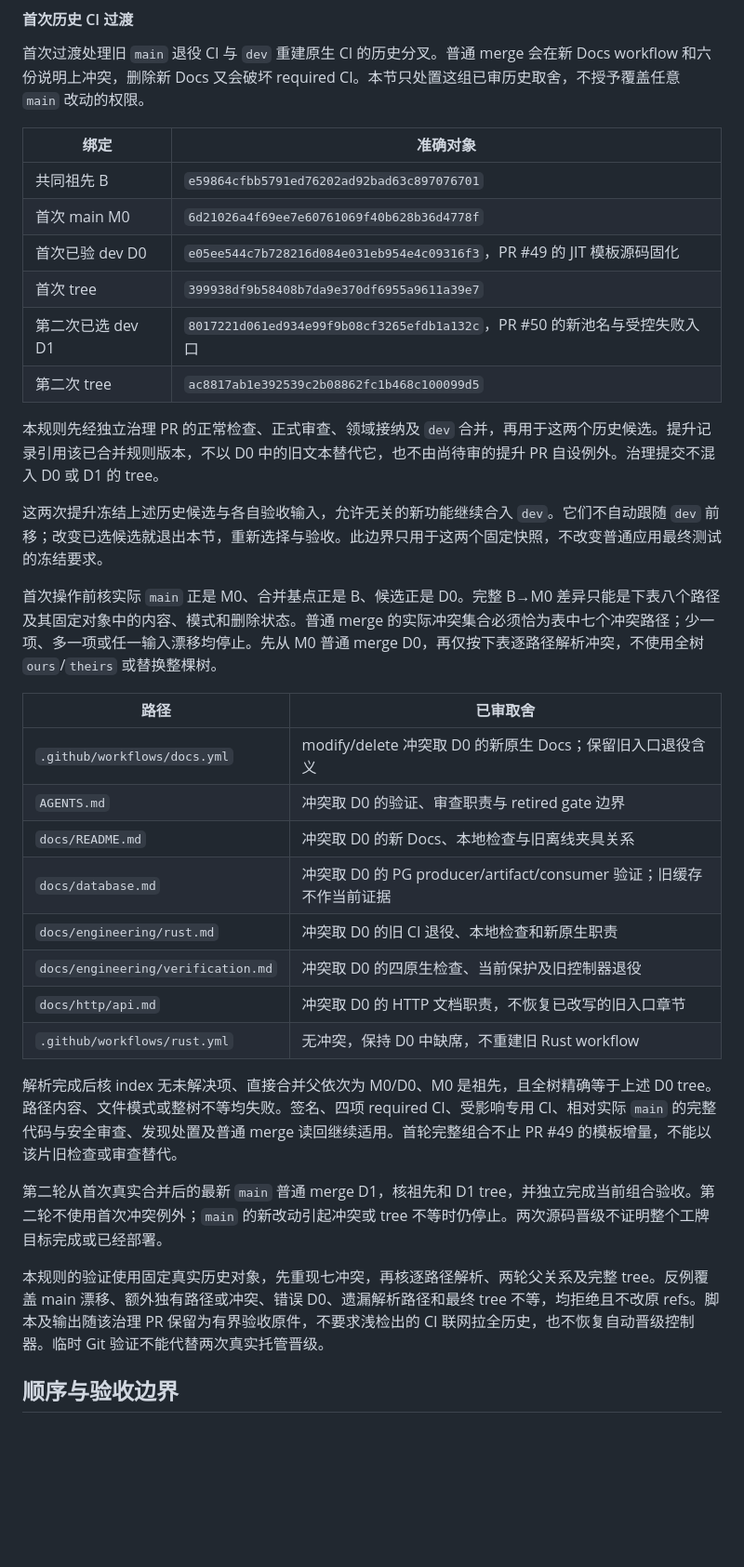
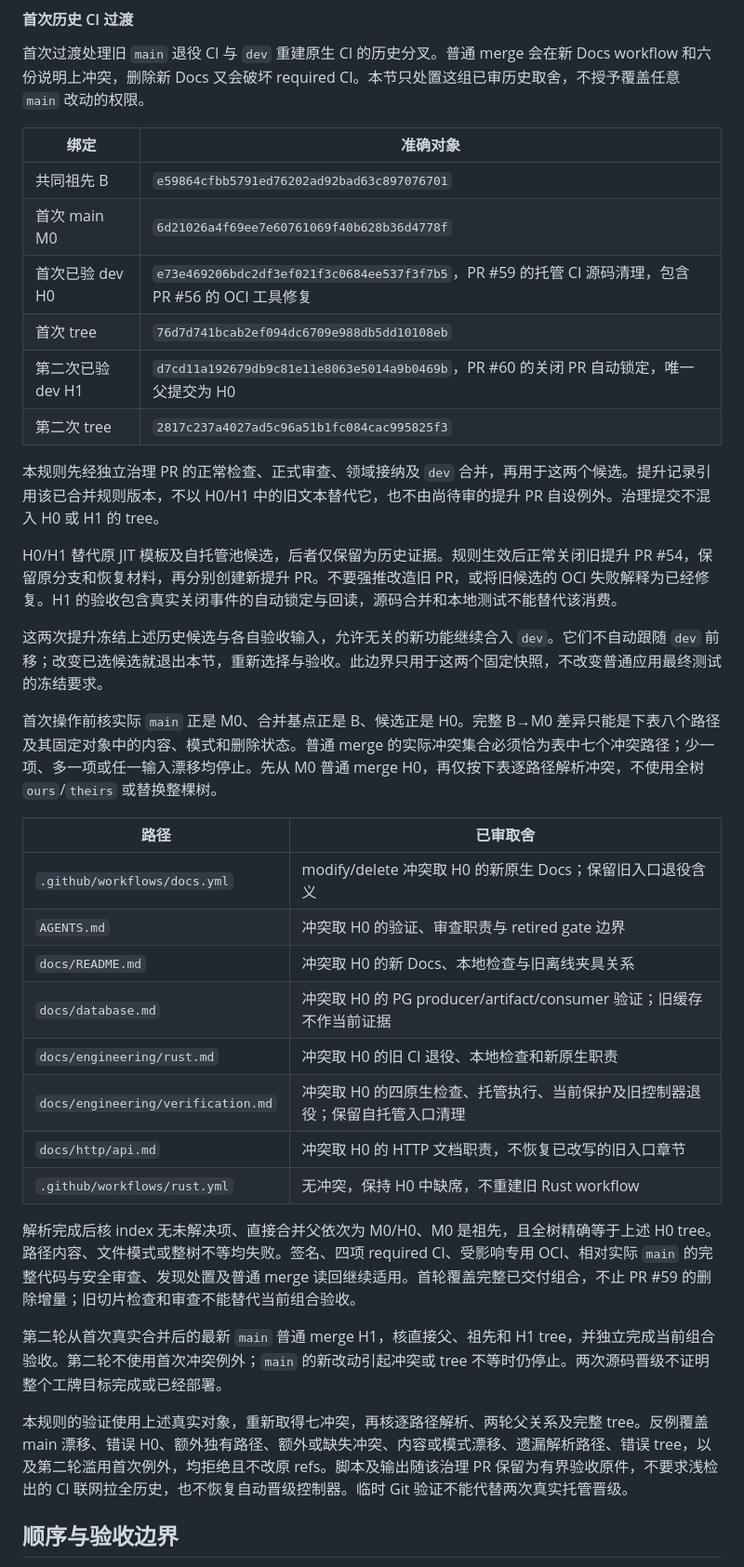
Before and after one commit to headironc/nucleus, a Markdown page: docs/engineering/delivery.md, the part around the change. Shown at 93% size. Rendered like a GitHub page; blank space fills up the shorter version.

Commit message:
docs(delivery): bind hosted promotion milestones
Agent-Model: unknown
Agent-Session: 01a18bed-b99e-7032-9490-796c3bfd53e5

```diff
--- a/docs/engineering/delivery.md
+++ b/docs/engineering/delivery.md
@@ -150,37 +150,39 @@
 
 首次过渡处理旧 `main` 退役 CI 与 `dev` 重建原生 CI 的历史分叉。普通 merge 会在新 Docs workflow 和六份说明上冲突，删除新 Docs 又会破坏 required CI。本节只处置这组已审历史取舍，不授予覆盖任意 `main` 改动的权限。
 
-| 绑定              | 准确对象                                                                  |
-| ----------------- | ------------------------------------------------------------------------- |
-| 共同祖先 B        | `e59864cfbb5791ed76202ad92bad63c897076701`                                |
-| 首次 main M0      | `6d21026a4f69ee7e60761069f40b628b36d4778f`                                |
-| 首次已验 dev D0   | `e05ee544c7b728216d084e031eb954e4c09316f3`，PR #49 的 JIT 模板源码固化    |
-| 首次 tree         | `399938df9b58408b7da9e370df6955a9611a39e7`                                |
-| 第二次已选 dev D1 | `8017221d061ed934e99f9b08cf3265efdb1a132c`，PR #50 的新池名与受控失败入口 |
-| 第二次 tree       | `ac8817ab1e392539c2b08862fc1b468c100099d5`                                |
+| 绑定              | 准确对象                                                                                           |
+| ----------------- | -------------------------------------------------------------------------------------------------- |
+| 共同祖先 B        | `e59864cfbb5791ed76202ad92bad63c897076701`                                                         |
+| 首次 main M0      | `6d21026a4f69ee7e60761069f40b628b36d4778f`                                                         |
+| 首次已验 dev H0   | `e73e469206bdc2df3ef021f3c0684ee537f3f7b5`，PR #59 的托管 CI 源码清理，包含 PR #56 的 OCI 工具修复 |
+| 首次 tree         | `76d7d741bcab2ef094dc6709e988db5dd10108eb`                                                         |
+| 第二次已验 dev H1 | `d7cd11a192679db9c81e11e8063e5014a9b0469b`，PR #60 的关闭 PR 自动锁定，唯一父提交为 H0             |
+| 第二次 tree       | `2817c237a4027ad5c96a51b1fc084cac995825f3`                                                         |
 
-本规则先经独立治理 PR 的正常检查、正式审查、领域接纳及 `dev` 合并，再用于这两个历史候选。提升记录引用该已合并规则版本，不以 D0 中的旧文本替代它，也不由尚待审的提升 PR 自设例外。治理提交不混入 D0 或 D1 的 tree。
+本规则先经独立治理 PR 的正常检查、正式审查、领域接纳及 `dev` 合并，再用于这两个候选。提升记录引用该已合并规则版本，不以 H0/H1 中的旧文本替代它，也不由尚待审的提升 PR 自设例外。治理提交不混入 H0 或 H1 的 tree。
+
+H0/H1 替代原 JIT 模板及自托管池候选，后者仅保留为历史证据。规则生效后正常关闭旧提升 PR #54，保留原分支和恢复材料，再分别创建新提升 PR。不要强推改造旧 PR，或将旧候选的 OCI 失败解释为已经修复。H1 的验收包含真实关闭事件的自动锁定与回读，源码合并和本地测试不能替代该消费。
 
 这两次提升冻结上述历史候选与各自验收输入，允许无关的新功能继续合入 `dev`。它们不自动跟随 `dev` 前移；改变已选候选就退出本节，重新选择与验收。此边界只用于这两个固定快照，不改变普通应用最终测试的冻结要求。
 
-首次操作前核实际 `main` 正是 M0、合并基点正是 B、候选正是 D0。完整 B→M0 差异只能是下表八个路径及其固定对象中的内容、模式和删除状态。普通 merge 的实际冲突集合必须恰为表中七个冲突路径；少一项、多一项或任一输入漂移均停止。先从 M0 普通 merge D0，再仅按下表逐路径解析冲突，不使用全树 `ours`/`theirs` 或替换整棵树。
+首次操作前核实际 `main` 正是 M0、合并基点正是 B、候选正是 H0。完整 B→M0 差异只能是下表八个路径及其固定对象中的内容、模式和删除状态。普通 merge 的实际冲突集合必须恰为表中七个冲突路径；少一项、多一项或任一输入漂移均停止。先从 M0 普通 merge H0，再仅按下表逐路径解析冲突，不使用全树 `ours`/`theirs` 或替换整棵树。
 
-| 路径                               | 已审取舍                                                            |
-| ---------------------------------- | ------------------------------------------------------------------- |
-| `.github/workflows/docs.yml`       | modify/delete 冲突取 D0 的新原生 Docs；保留旧入口退役含义           |
-| `AGENTS.md`                        | 冲突取 D0 的验证、审查职责与 retired gate 边界                      |
-| `docs/README.md`                   | 冲突取 D0 的新 Docs、本地检查与旧离线夹具关系                       |
-| `docs/database.md`                 | 冲突取 D0 的 PG producer/artifact/consumer 验证；旧缓存不作当前证据 |
-| `docs/engineering/rust.md`         | 冲突取 D0 的旧 CI 退役、本地检查和新原生职责                        |
-| `docs/engineering/verification.md` | 冲突取 D0 的四原生检查、当前保护及旧控制器退役                      |
-| `docs/http/api.md`                 | 冲突取 D0 的 HTTP 文档职责，不恢复已改写的旧入口章节                |
-| `.github/workflows/rust.yml`       | 无冲突，保持 D0 中缺席，不重建旧 Rust workflow                      |
+| 路径                               | 已审取舍                                                                     |
+| ---------------------------------- | ---------------------------------------------------------------------------- |
+| `.github/workflows/docs.yml`       | modify/delete 冲突取 H0 的新原生 Docs；保留旧入口退役含义                    |
+| `AGENTS.md`                        | 冲突取 H0 的验证、审查职责与 retired gate 边界                               |
+| `docs/README.md`                   | 冲突取 H0 的新 Docs、本地检查与旧离线夹具关系                                |
+| `docs/database.md`                 | 冲突取 H0 的 PG producer/artifact/consumer 验证；旧缓存不作当前证据          |
+| `docs/engineering/rust.md`         | 冲突取 H0 的旧 CI 退役、本地检查和新原生职责                                 |
+| `docs/engineering/verification.md` | 冲突取 H0 的四原生检查、托管执行、当前保护及旧控制器退役；保留自托管入口清理 |
+| `docs/http/api.md`                 | 冲突取 H0 的 HTTP 文档职责，不恢复已改写的旧入口章节                         |
+| `.github/workflows/rust.yml`       | 无冲突，保持 H0 中缺席，不重建旧 Rust workflow                               |
 
-解析完成后核 index 无未解决项、直接合并父依次为 M0/D0、M0 是祖先，且全树精确等于上述 D0 tree。路径内容、文件模式或整树不等均失败。签名、四项 required CI、受影响专用 CI、相对实际 `main` 的完整代码与安全审查、发现处置及普通 merge 读回继续适用。首轮完整组合不止 PR #49 的模板增量，不能以该片旧检查或审查替代。
+解析完成后核 index 无未解决项、直接合并父依次为 M0/H0、M0 是祖先，且全树精确等于上述 H0 tree。路径内容、文件模式或整树不等均失败。签名、四项 required CI、受影响专用 OCI、相对实际 `main` 的完整代码与安全审查、发现处置及普通 merge 读回继续适用。首轮覆盖完整已交付组合，不止 PR #59 的删除增量；旧切片检查和审查不能替代当前组合验收。
 
-第二轮从首次真实合并后的最新 `main` 普通 merge D1，核祖先和 D1 tree，并独立完成当前组合验收。第二轮不使用首次冲突例外；`main` 的新改动引起冲突或 tree 不等时仍停止。两次源码晋级不证明整个工牌目标完成或已经部署。
+第二轮从首次真实合并后的最新 `main` 普通 merge H1，核直接父、祖先和 H1 tree，并独立完成当前组合验收。第二轮不使用首次冲突例外；`main` 的新改动引起冲突或 tree 不等时仍停止。两次源码晋级不证明整个工牌目标完成或已经部署。
 
-本规则的验证使用固定真实历史对象，先重现七冲突，再核逐路径解析、两轮父关系及完整 tree。反例覆盖 main 漂移、额外独有路径或冲突、错误 D0、遗漏解析路径和最终 tree 不等，均拒绝且不改原 refs。脚本及输出随该治理 PR 保留为有界验收原件，不要求浅检出的 CI 联网拉全历史，也不恢复自动晋级控制器。临时 Git 验证不能代替两次真实托管晋级。
+本规则的验证使用上述真实对象，重新取得七冲突，再核逐路径解析、两轮父关系及完整 tree。反例覆盖 main 漂移、错误 H0、额外独有路径、额外或缺失冲突、内容或模式漂移、遗漏解析路径、错误 tree，以及第二轮滥用首次例外，均拒绝且不改原 refs。脚本及输出随该治理 PR 保留为有界验收原件，不要求浅检出的 CI 联网拉全历史，也不恢复自动晋级控制器。临时 Git 验证不能代替两次真实托管晋级。
 
 ## 顺序与验收边界
 
```
Also changed, not shown: docs/engineering/model-scenarios.md (+12 -12 lines).
